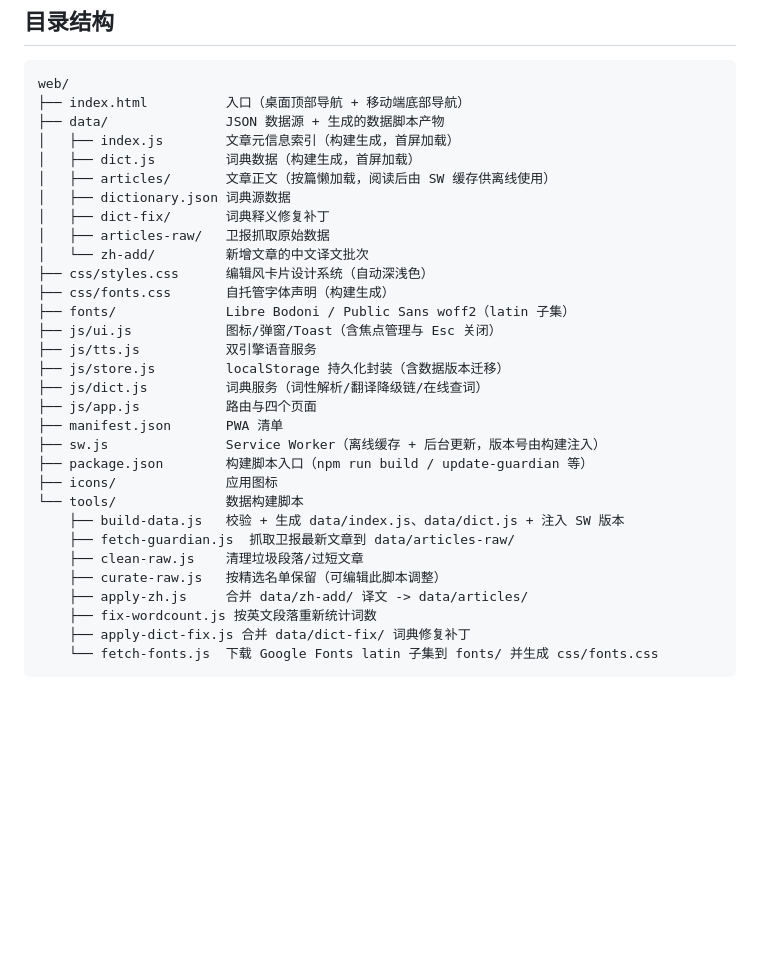
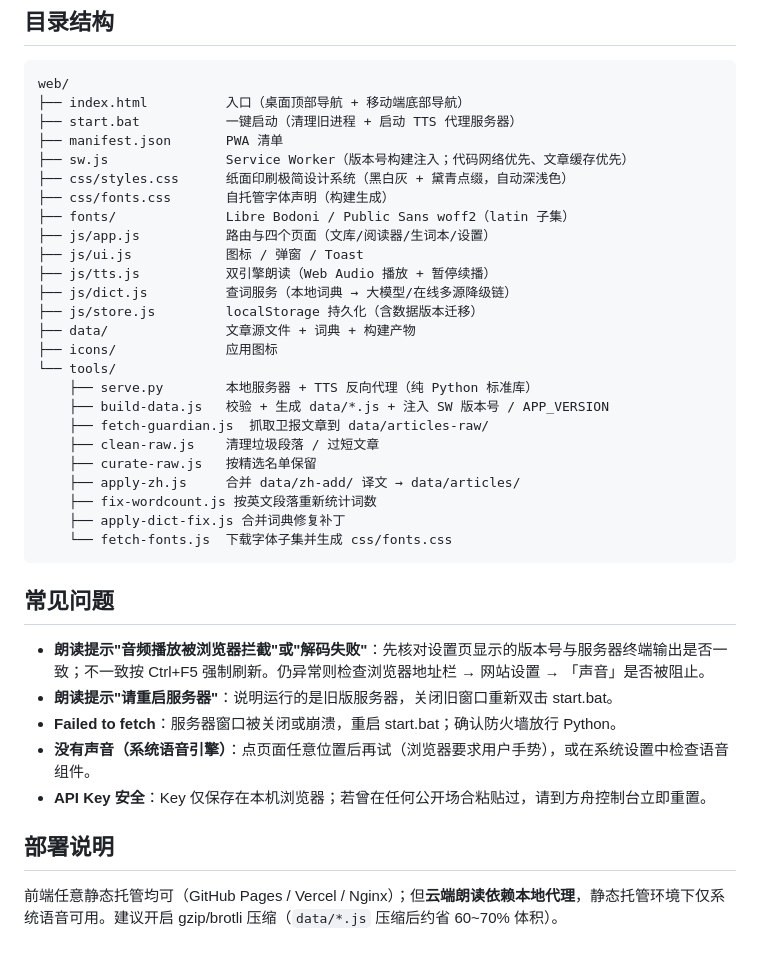
Before and after one commit to lczhengdang/reading-web, a Markdown page: README.md, the part around one of its changes. GitHub-like rendering; blank space fills up the shorter version.

Commit message:
Rewrite README: project architecture (static frontend + local TTS proxy + Web Audio playback + SW caching strategy) and usage guide (start.bat, doubao 2.0 setup, LLM dict, FAQ)

````diff
--- a/README.md
+++ b/README.md
@@ -83,33 +105,39 @@ python tools/serve.py 8080
 ```
 web/
 ├── index.html          入口（桌面顶部导航 + 移动端底部导航）
-├── data/               JSON 数据源 + 生成的数据脚本产物
-│   ├── index.js        文章元信息索引（构建生成，首屏加载）
-│   ├── dict.js         词典数据（构建生成，首屏加载）
-│   ├── articles/       文章正文（按篇懒加载，阅读后由 SW 缓存供离线使用）
-│   ├── dictionary.json 词典源数据
-│   ├── dict-fix/       词典释义修复补丁
-│   ├── articles-raw/   卫报抓取原始数据
-│   └── zh-add/         新增文章的中文译文批次
-├── css/styles.css      编辑风卡片设计系统（自动深浅色）
+├── start.bat           一键启动（清理旧进程 + 启动 TTS 代理服务器）
+├── manifest.json       PWA 清单
+├── sw.js               Service Worker（版本号构建注入；代码网络优先、文章缓存优先）
+├── css/styles.css      纸面印刷极简设计系统（黑白灰 + 黛青点缀，自动深浅色）
 ├── css/fonts.css       自托管字体声明（构建生成）
 ├── fonts/              Libre Bodoni / Public Sans woff2（latin 子集）
-├── js/ui.js            图标/弹窗/Toast（含焦点管理与 Esc 关闭）
-├── js/tts.js           双引擎语音服务
-├── js/store.js         localStorage 持久化封装（含数据版本迁移）
-├── js/dict.js          词典服务（词性解析/翻译降级链/在线查词）
-├── js/app.js           路由与四个页面
-├── manifest.json       PWA 清单
-├── sw.js               Service Worker（离线缓存 + 后台更新，版本号由构建注入）
-├── package.json        构建脚本入口（npm run build / update-guardian 等）
+├── js/app.js           路由与四个页面（文库/阅读器/生词本/设置）
+├── js/ui.js            图标 / 弹窗 / Toast
+├── js/tts.js           双引擎朗读（Web Audio 播放 + 暂停续播）
+├── js/dict.js          查词服务（本地词典 → 大模型/在线多源降级链）
+├── js/store.js         localStorage 持久化（含数据版本迁移）
+├── data/               文章源文件 + 词典 + 构建产物
 ├── icons/              应用图标
-└── tools/              数据构建脚本
-    ├── build-data.js   校验 + 生成 data/index.js、data/dict.js + 注入 SW 版本
-    ├── fetch-guardian.js  抓取卫报最新文章到 data/articles-raw/
-    ├── clean-raw.js    清理垃圾段落/过短文章
-    ├── curate-raw.js   按精选名单保留（可编辑此脚本调整）
-    ├── apply-zh.js     合并 data/zh-add/ 译文 -> data/articles/
+└── tools/
+    ├── serve.py        本地服务器 + TTS 反向代理（纯 Python 标准库）
+    ├── build-data.js   校验 + 生成 data/*.js + 注入 SW 版本号 / APP_VERSION
+    ├── fetch-guardian.js  抓取卫报文章到 data/articles-raw/
+    ├── clean-raw.js    清理垃圾段落 / 过短文章
+    ├── curate-raw.js   按精选名单保留
+    ├── apply-zh.js     合并 data/zh-add/ 译文 → data/articles/
     ├── fix-wordcount.js 按英文段落重新统计词数
-    ├── apply-dict-fix.js 合并 data/dict-fix/ 词典修复补丁
-    └── fetch-fonts.js  下载 Google Fonts latin 子集到 fonts/ 并生成 css/fonts.css
+    ├── apply-dict-fix.js 合并词典修复补丁
+    └── fetch-fonts.js  下载字体子集并生成 css/fonts.css
 ```
+
+## 常见问题
+
+- **朗读提示"音频播放被浏览器拦截"或"解码失败"**：先核对设置页显示的版本号与服务器终端输出是否一致；不一致按 Ctrl+F5 强制刷新。仍异常则检查浏览器地址栏 → 网站设置 → 「声音」是否被阻止。
+- **朗读提示"请重启服务器"**：说明运行的是旧版服务器，关闭旧窗口重新双击 start.bat。
+- **Failed to fetch**：服务器窗口被关闭或崩溃，重启 start.bat；确认防火墙放行 Python。
+- **没有声音（系统语音引擎）**：点页面任意位置后再试（浏览器要求用户手势），或在系统设置中检查语音组件。
+- **API Key 安全**：Key 仅保存在本机浏览器；若曾在任何公开场合粘贴过，请到方舟控制台立即重置。
+
+## 部署说明
+
+前端任意静态托管均可（GitHub Pages / Vercel / Nginx）；但**云端朗读依赖本地代理**，静态托管环境下仅系统语音可用。建议开启 gzip/brotli 压缩（`data/*.js` 压缩后约省 60~70% 体积）。
````
Also changed, not shown: other parts of README.md (+85 -63 lines).
